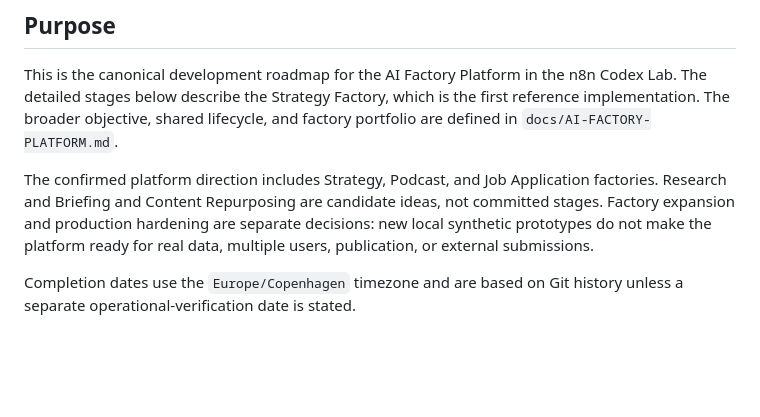
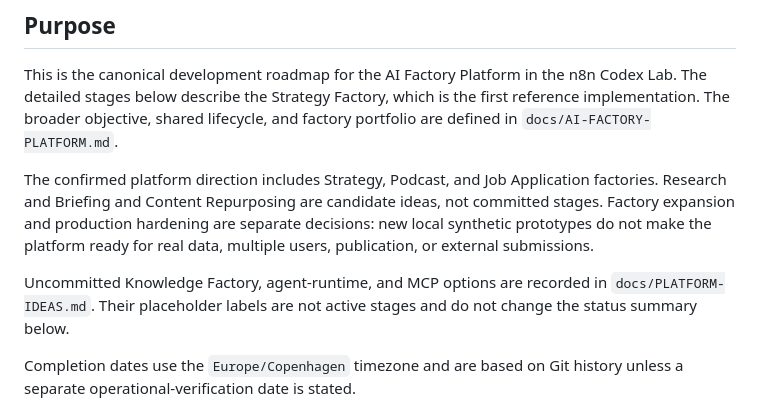
Before and after one commit to cpgrant/n8n-codex-lab, a Markdown page: docs/ROADMAP.md, the part around the change. Drawn GitHub-style; blank space fills up the shorter version.

Commit message:
Record platform architecture options

```diff
--- a/docs/ROADMAP.md
+++ b/docs/ROADMAP.md
@@ -13,6 +13,10 @@ candidate ideas, not committed stages. Factory expansion and production
 hardening are separate decisions: new local synthetic prototypes do not make
 the platform ready for real data, multiple users, publication, or external
 submissions.
+
+Uncommitted Knowledge Factory, agent-runtime, and MCP options are recorded in
+`docs/PLATFORM-IDEAS.md`. Their placeholder labels are not active stages and do
+not change the status summary below.
 
 Completion dates use the `Europe/Copenhagen` timezone and are based on Git
 history unless a separate operational-verification date is stated.
```
Also changed, not shown: docs/AI-FACTORY-PLATFORM.md (+4 -0 lines), docs/PLATFORM-IDEAS.md (added, +202 -0 lines).
